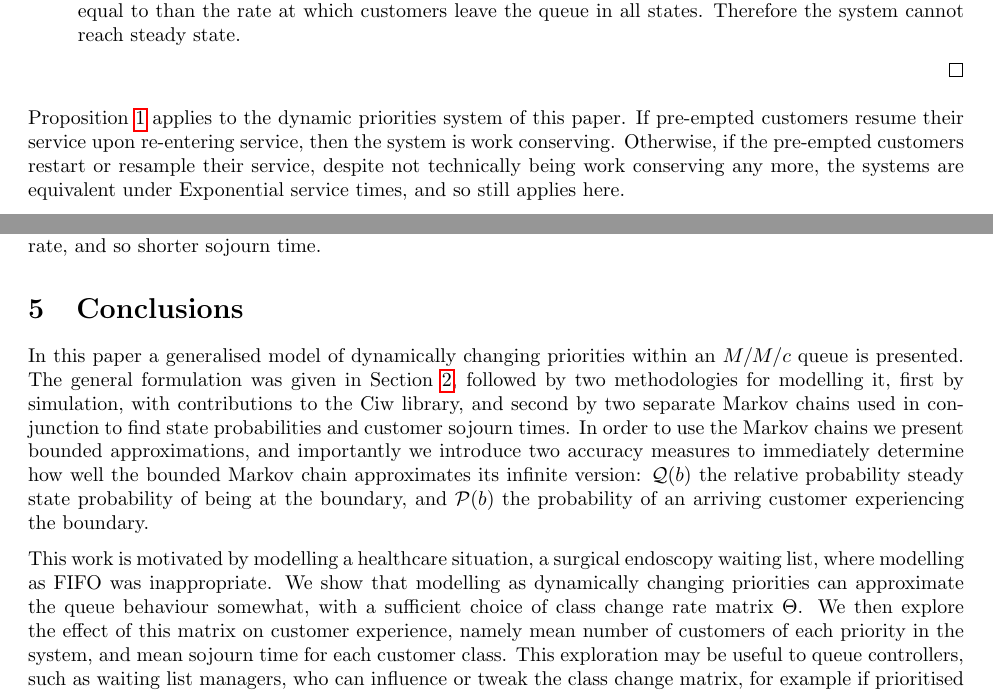
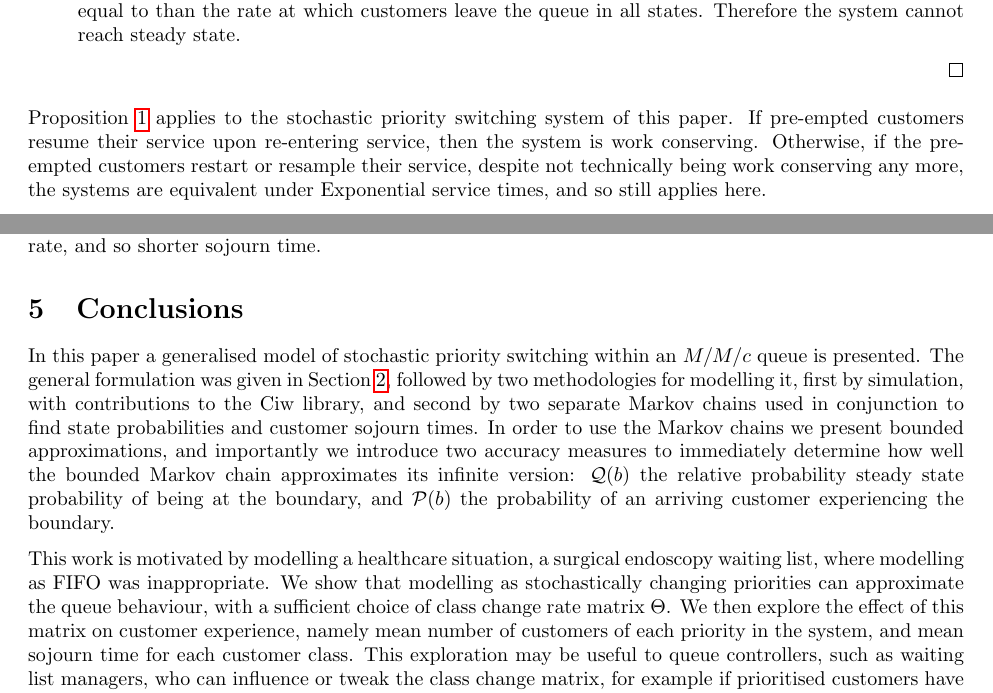
Before and after one commit to geraintpalmer/DynamicClasses, a LaTeX paper (tex/main.tex): two parts of pages 14 and 18 of 21, joined at a grey line, cut so that both start at the same text. Compiled offline with pdfLaTeX.

Commit message:
change 'dynamic priorities' to 'stochastic priority switching' throughout

```diff
--- a/tex/main.tex
+++ b/tex/main.tex
@@ -823,11 +824,11 @@ are two extreme cases, either:
 \end{enumerate}
 \end{proof}
 
-Proposition~\ref{thrm:steadystate} applies to the dynamic priorities system of
-this paper. If pre-empted customers resume their service upon re-entering
-service, then the system is work conserving. Otherwise, if the pre-empted
-customers restart or resample their service, despite not technically being work
-conserving any more, the systems are equivalent under Exponential service times,
-and so still applies here.
+Proposition~\ref{thrm:steadystate} applies to the stochastic priority switching
+system of this paper. If pre-empted customers resume their service upon
+re-entering service, then the system is work conserving. Otherwise, if the
+pre-empted customers restart or resample their service, despite not technically
+being work conserving any more, the systems are equivalent under Exponential
+service times, and so still applies here.
 
 If $c \min_i \mu_i \leq \sum_i \lambda_i < c \max_i \mu_i$ then more
@@ -1075,7 +1076,7 @@ so shorter sojourn time.
 
 
 \section{Conclusions}
-In this paper a generalised model of dynamically changing priorities within an
+In this paper a generalised model of stochastic priority switching within an
 $M/M/c$ queue is presented. The general formulation was given in
 Section~\ref{sec:system}, followed by two methodologies for modelling it,
 first by simulation, with contributions to the Ciw library, and second by two
@@ -1089,7 +1090,7 @@ arriving customer experiencing the boundary.
 
 This work is motivated by modelling a healthcare situation, a surgical endoscopy
 waiting list, where modelling as FIFO was inappropriate. We show that modelling
-as dynamically changing priorities can approximate the queue behaviour somewhat,
+as stochastically changing priorities can approximate the queue behaviour,
 with a sufficient choice of class change rate matrix $\Theta$. We then explore
 the effect of this matrix on customer experience, namely mean number of
 customers of each priority in the system, and mean sojourn time for each
```
Also changed, not shown: tex/main.pdf, tex/main.tex (27 more changed lines).
